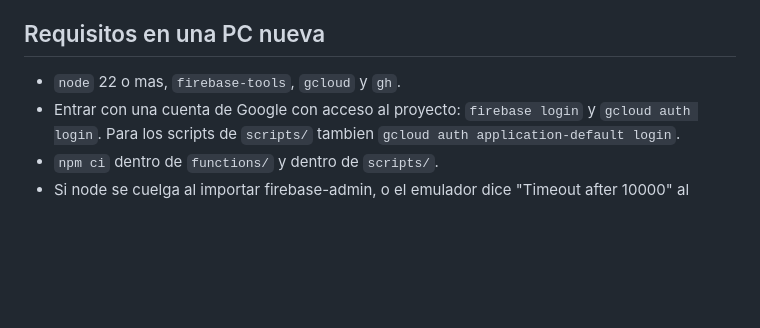
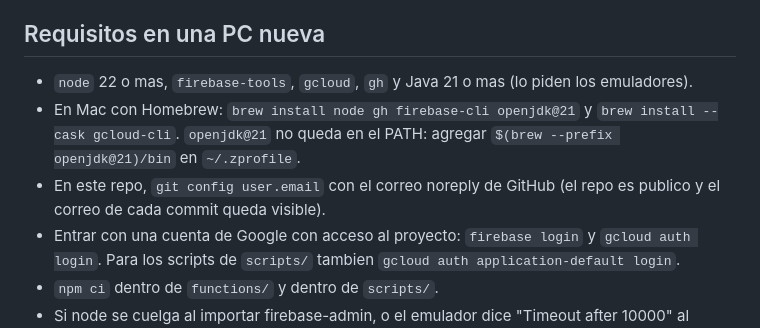
Before and after one commit to yonxela/SISDEL-RESIDENCIAL, a Markdown page: CLAUDE.md, the part around the change. GitHub-like rendering; blank space fills up the shorter version.

Commit message:
docs: requisitos de Mac nueva (Java 21 para emuladores, Homebrew, correo noreply)
Co-Authored-By: Claude Opus 5.5 <noreply@anthropic.com>

```diff
--- a/CLAUDE.md
+++ b/CLAUDE.md
@@ -24,7 +24,9 @@ Estructura de datos y archivos: ver README.md.
 - Al terminar cambios en una pagina, abrir el link para que el usuario pruebe.
 
 ## Requisitos en una PC nueva
-- `node` 22 o mas, `firebase-tools`, `gcloud` y `gh`.
+- `node` 22 o mas, `firebase-tools`, `gcloud`, `gh` y Java 21 o mas (lo piden los emuladores).
+- En Mac con Homebrew: `brew install node gh firebase-cli openjdk@21` y `brew install --cask gcloud-cli`. `openjdk@21` no queda en el PATH: agregar `$(brew --prefix openjdk@21)/bin` en `~/.zprofile`.
+- En este repo, `git config user.email` con el correo noreply de GitHub (el repo es publico y el correo de cada commit queda visible).
 - Entrar con una cuenta de Google con acceso al proyecto: `firebase login` y `gcloud auth login`. Para los scripts de `scripts/` tambien `gcloud auth application-default login`.
 - `npm ci` dentro de `functions/` y dentro de `scripts/`.
 - Si node se cuelga al importar firebase-admin, o el emulador dice "Timeout after 10000" al cargar functions: `rm -rf node_modules && npm ci` en esa carpeta.
```
